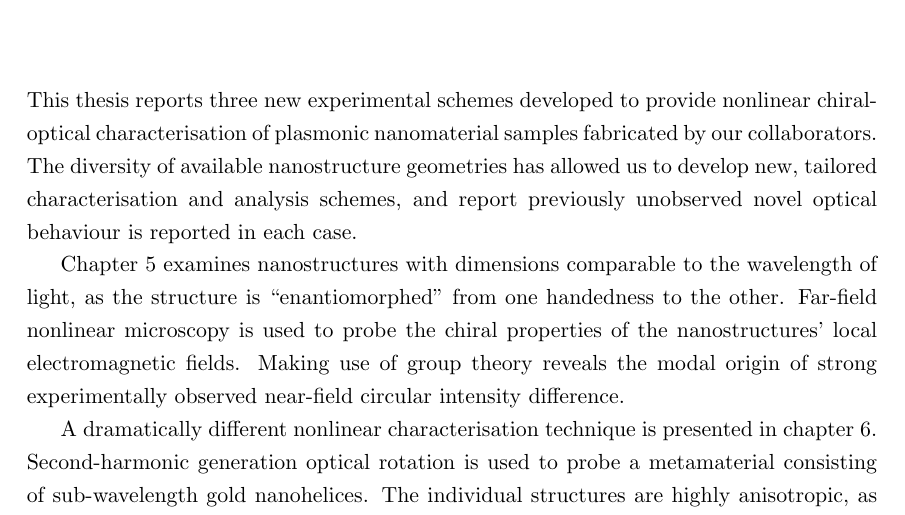
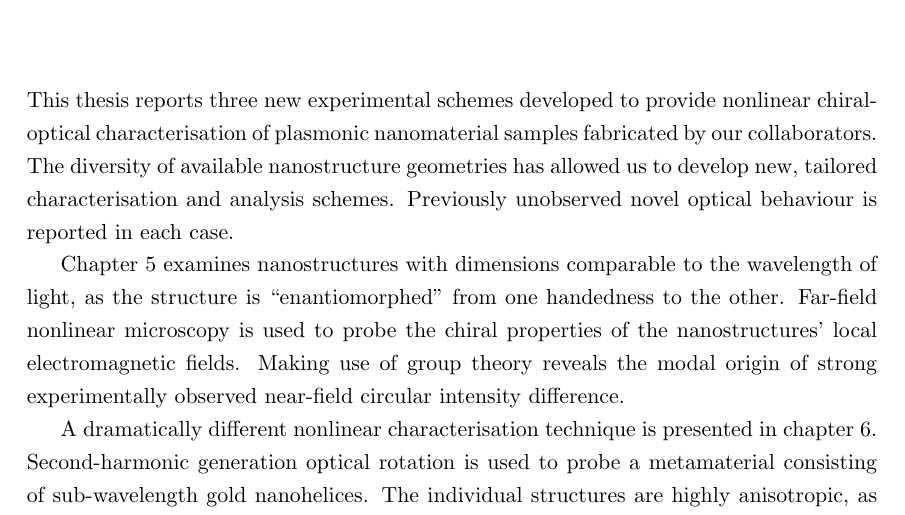
Before and after one commit to jtc42/ThesisUoB, a LaTeX thesis (main.tex, which reads sections/background/Introduction.tex): part of page 7 of 104, cut so that both start at the same text. Compiled offline with pdfLaTeX.

Commit message:
Fixed typo

```diff
--- a/sections/background/Introduction.tex
+++ b/sections/background/Introduction.tex
@@ -1,7 +1,7 @@
 \chapter{Structure and Overview}\label{sec:background:Introduction}
 
 This thesis reports three new experimental schemes developed to provide nonlinear chiral-optical characterisation of plasmonic nanomaterial samples fabricated by our collaborators.
-The diversity of available nanostructure geometries has allowed us to develop new, tailored characterisation and analysis schemes, and report previously unobserved novel optical behaviour is reported in each case.
+The diversity of available nanostructure geometries has allowed us to develop new, tailored characterisation and analysis schemes. Previously unobserved novel optical behaviour is reported in each case.
 
 Chapter~\ref{sec:results:EnantiomorphingChiralCrosses} examines nanostructures with dimensions comparable to the wavelength of light, as the structure is ``enantiomorphed'' from one handedness to the other. Far-field nonlinear microscopy is used to probe the chiral properties of the nanostructures' local electromagnetic fields. Making use of group theory reveals the modal origin of strong experimentally observed near-field circular intensity difference.
 
```
